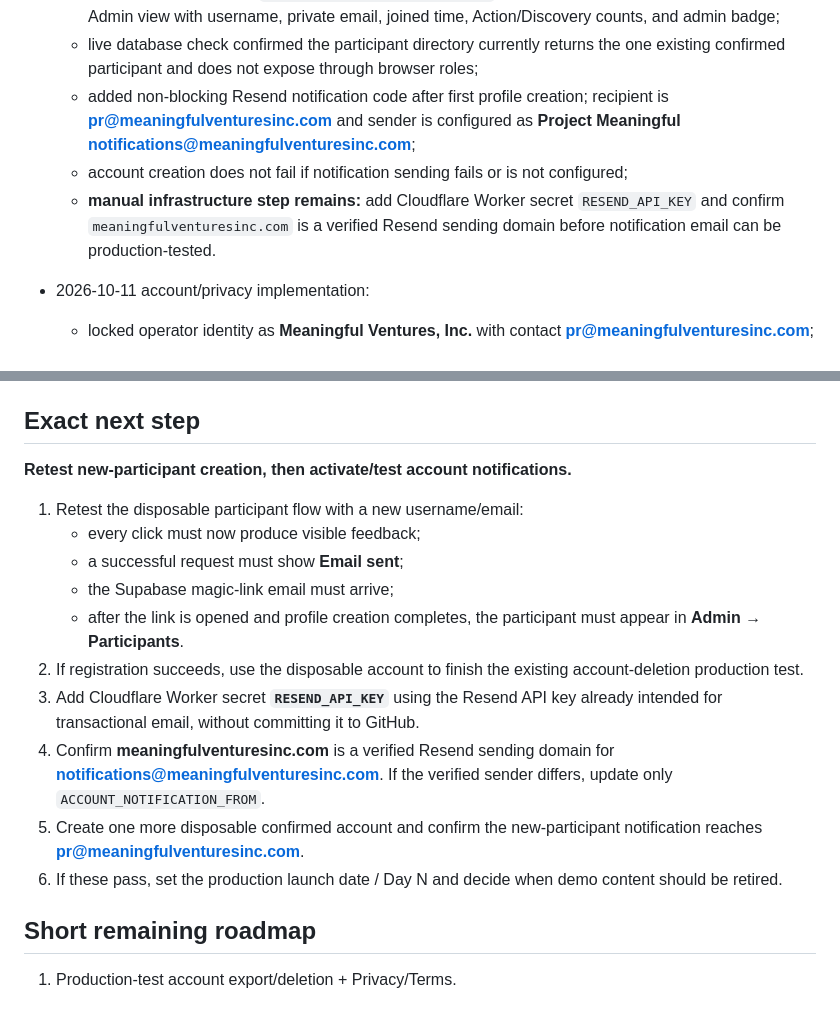
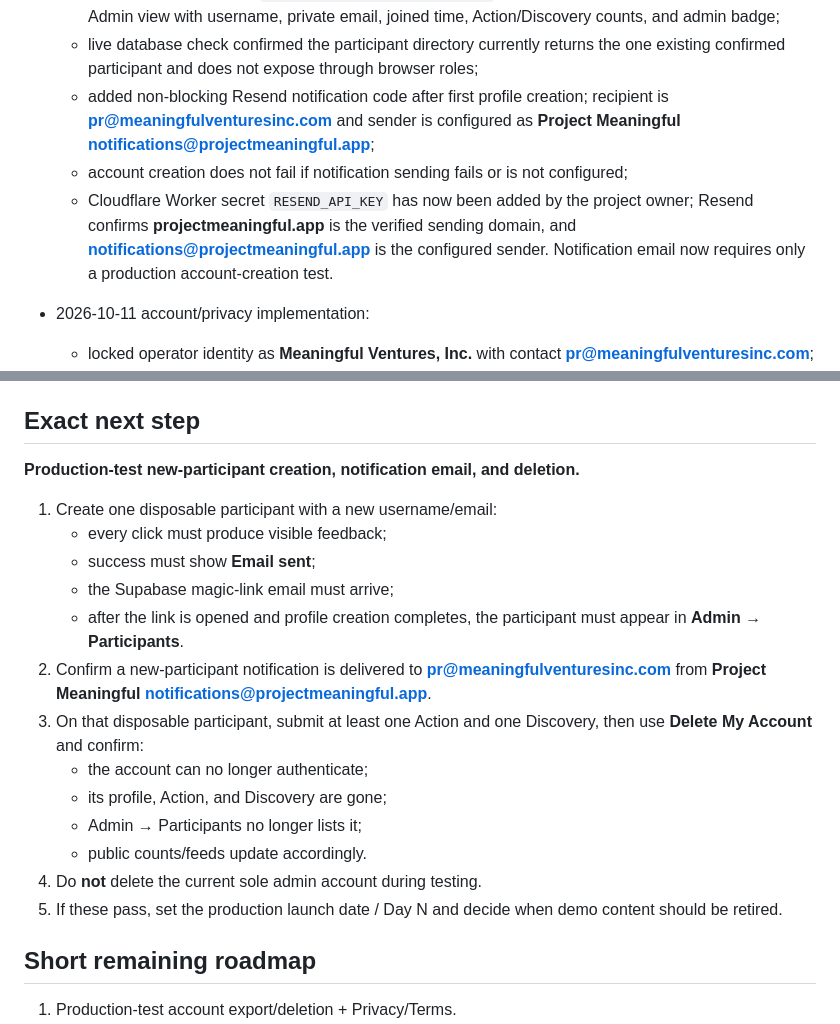
Before and after one commit to SRYProjects/Project-Experiment, a Markdown page: PROJECT_STATE.md, 2 parts joined by grey strips. GitHub-like rendering.

Commit message:
Record notification email configuration

```diff
--- a/PROJECT_STATE.md
+++ b/PROJECT_STATE.md
@@ -345,9 +345,9 @@ Current repository inspection confirms the live implementation contains:
   - username/email/Turnstile failures now always produce explicit in-dialog feedback; the submit button shows **Sending…** and success explicitly says **Email sent**;
   - added service-role-only `admin_participant_directory()` RPC and an AAL2-protected **Participants** Admin view with username, private email, joined time, Action/Discovery counts, and admin badge;
   - live database check confirmed the participant directory currently returns the one existing confirmed participant and does not expose through browser roles;
-  - added non-blocking Resend notification code after first profile creation; recipient is **pr@meaningfulventuresinc.com** and sender is configured as **Project Meaningful <notifications@meaningfulventuresinc.com>**;
+  - added non-blocking Resend notification code after first profile creation; recipient is **pr@meaningfulventuresinc.com** and sender is configured as **Project Meaningful <notifications@projectmeaningful.app>**;
   - account creation does not fail if notification sending fails or is not configured;
-  - **manual infrastructure step remains:** add Cloudflare Worker secret `RESEND_API_KEY` and confirm `meaningfulventuresinc.com` is a verified Resend sending domain before notification email can be production-tested.
+  - Cloudflare Worker secret `RESEND_API_KEY` has now been added by the project owner; Resend confirms **projectmeaningful.app** is the verified sending domain, and **notifications@projectmeaningful.app** is the configured sender. Notification email now requires only a production account-creation test.
 - 2026-10-11 account/privacy implementation:
   - locked operator identity as **Meaningful Ventures, Inc.** with contact **pr@meaningfulventuresinc.com**;
   - added authenticated JSON export at `GET /api/account/export`, surfaced as **Download My Data** in Your Record;
@@ -373,18 +373,21 @@ Production is served at **projectmeaningful.app** through the existing GitHub
 - Example content is data, not a real-participation statistic: 55 demo actions and 15 demo discoveries are `is_demo = true` and excluded by `project_stats()`.
 
 ## Exact next step
-**Retest new-participant creation, then activate/test account notifications.**
+**Production-test new-participant creation, notification email, and deletion.**
 
-1. Retest the disposable participant flow with a new username/email:
-   - every click must now produce visible feedback;
-   - a successful request must show **Email sent**;
+1. Create one disposable participant with a new username/email:
+   - every click must produce visible feedback;
+   - success must show **Email sent**;
    - the Supabase magic-link email must arrive;
    - after the link is opened and profile creation completes, the participant must appear in **Admin → Participants**.
-2. If registration succeeds, use the disposable account to finish the existing account-deletion production test.
-3. Add Cloudflare Worker secret **`RESEND_API_KEY`** using the Resend API key already intended for transactional email, without committing it to GitHub.
-4. Confirm **meaningfulventuresinc.com** is a verified Resend sending domain for **notifications@meaningfulventuresinc.com**. If the verified sender differs, update only `ACCOUNT_NOTIFICATION_FROM`.
-5. Create one more disposable confirmed account and confirm the new-participant notification reaches **pr@meaningfulventuresinc.com**.
-6. If these pass, set the production launch date / Day N and decide when demo content should be retired.
+2. Confirm a new-participant notification is delivered to **pr@meaningfulventuresinc.com** from **Project Meaningful <notifications@projectmeaningful.app>**.
+3. On that disposable participant, submit at least one Action and one Discovery, then use **Delete My Account** and confirm:
+   - the account can no longer authenticate;
+   - its profile, Action, and Discovery are gone;
+   - Admin → Participants no longer lists it;
+   - public counts/feeds update accordingly.
+4. Do **not** delete the current sole admin account during testing.
+5. If these pass, set the production launch date / Day N and decide when demo content should be retired.
 
 ## Short remaining roadmap
 1. Production-test account export/deletion + Privacy/Terms.
```
